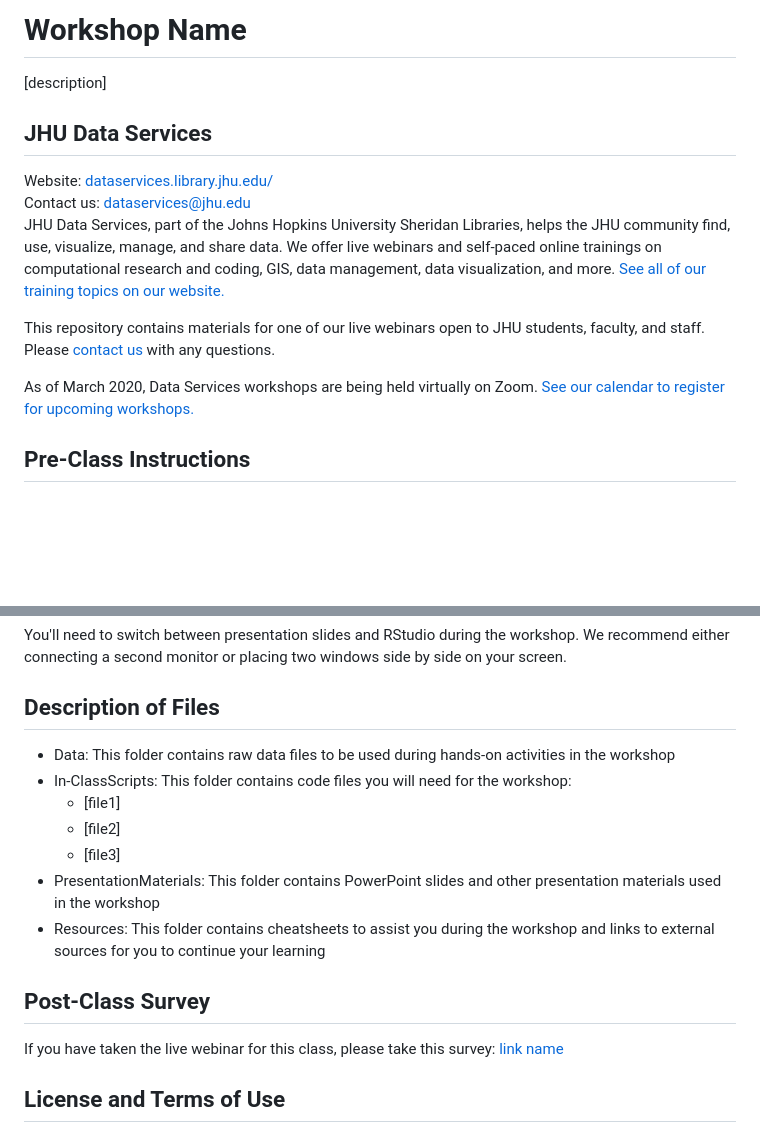
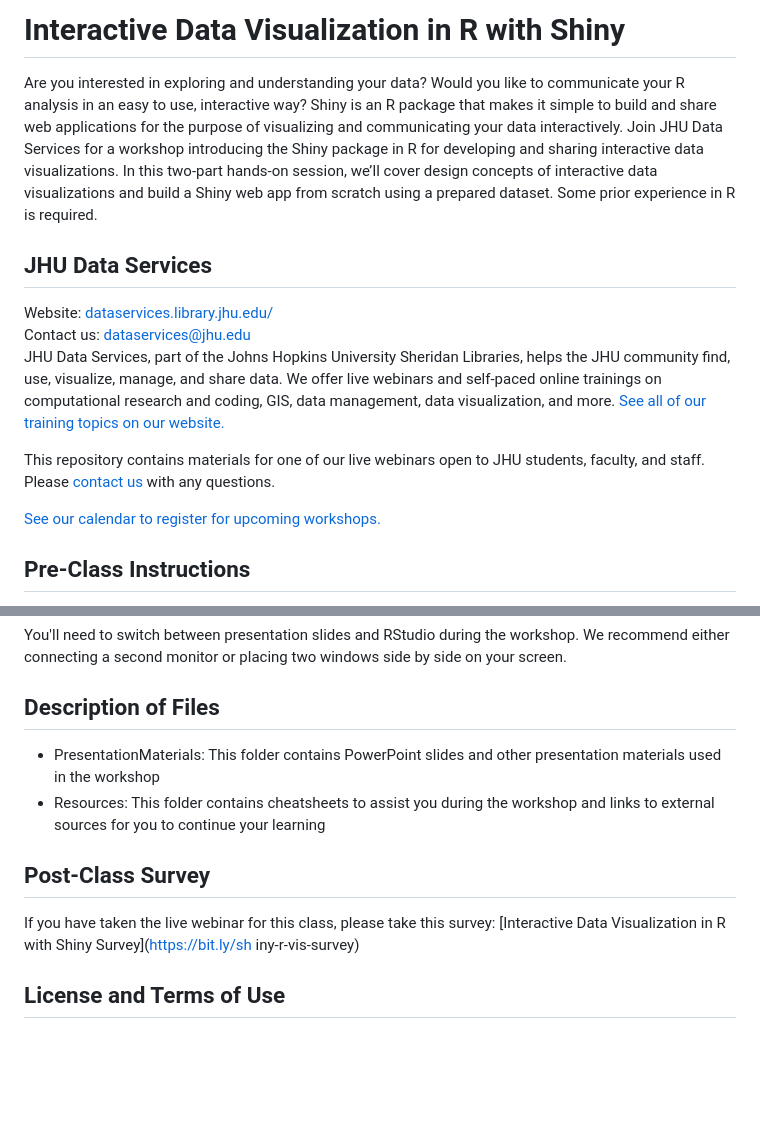
Before and after one commit to jhu-data-services/interactive-data-vis-shiny, a Markdown page: README.md, 2 parts joined by grey strips. GitHub-like rendering; blank space fills up the shorter version.

```diff
--- a/README.md
+++ b/README.md
@@ -1,6 +1,5 @@
-# Workshop Name
-[description]
-
+# Interactive Data Visualization in R with Shiny
+Are you interested in exploring and understanding your data? Would you like to communicate your R analysis in an easy to use, interactive way? Shiny is an R package that makes it simple to build and share web applications for the purpose of visualizing and communicating your data interactively. Join JHU Data Services for a workshop introducing the Shiny package in R for developing and sharing interactive data visualizations. In this two-part hands-on session, we’ll cover design concepts of interactive data visualizations and build a Shiny web app from scratch using a prepared dataset. Some prior experience in R is required.
 
 ## JHU Data Services
 Website: [dataservices.library.jhu.edu/](https://dataservices.library.jhu.edu/)
@@ -9,7 +8,7 @@ JHU Data Services, part of the Johns Hopkins University Sheridan Libraries, help
 
 This repository contains materials for one of our live webinars open to JHU students, faculty, and staff. Please [contact us](mailto:dataservices@jhu.edu) with any questions.
 
-As of March 2020, Data Services workshops are being held virtually on Zoom. [See our calendar to register for upcoming workshops.](https://dataservices.library.jhu.edu/training-workshops/calendar/)
+[See our calendar to register for upcoming workshops.](https://dataservices.library.jhu.edu/training-workshops/calendar/)
 
 
 ## Pre-Class Instructions
@@ -51,17 +50,13 @@ You'll need to switch between presentation slides and RStudio during the worksho
 
 
 ## Description of Files
-- Data: This folder contains raw data files to be used during hands-on activities in the workshop
-- In-ClassScripts: This folder contains code files you will need for the workshop:
-    - [file1]
-    - [file2]
-    - [file3]
 - PresentationMaterials: This folder contains PowerPoint slides and other presentation materials used in the workshop
 - Resources: This folder contains cheatsheets to assist you during the workshop and links to external sources for you to continue your learning
 
 
 ## Post-Class Survey
-If you have taken the live webinar for this class, please take this survey: [link name](url)
+If you have taken the live webinar for this class, please take this survey: [Interactive Data Visualization in R with Shiny Survey](https://bit.ly/sh
+iny-r-vis-survey)
 
 
 ## License and Terms of Use
```
